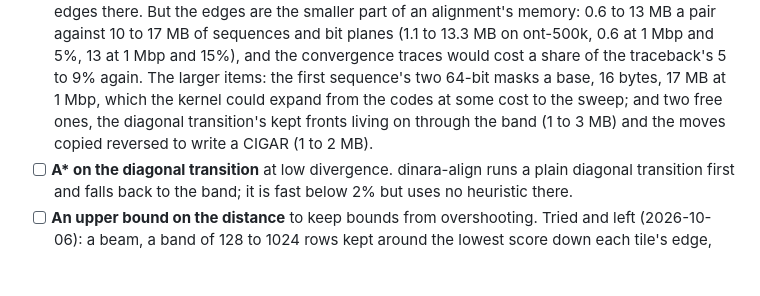
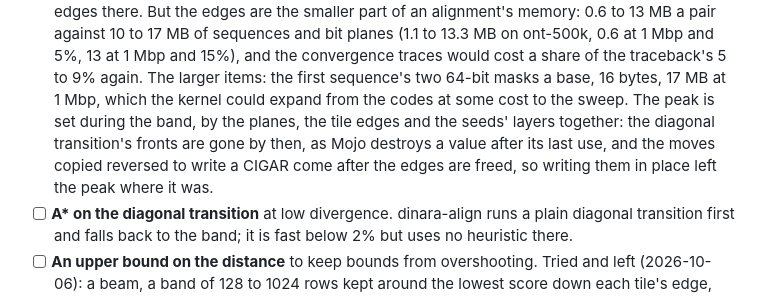
Before and after one commit to kokyriakidis/dinara-align, a Markdown page: TODO.md, the part around the change. GitHub-like rendering; blank space fills up the shorter version.

Commit message:
TODO: the two memory cleanups do not move the peak
Co-Authored-By: Claude Opus 5.5 <noreply@anthropic.com>

```diff
--- a/TODO.md
+++ b/TODO.md
@@ -82,9 +82,10 @@ stands on each.
   17 MB of sequences and bit planes (1.1 to 13.3 MB on ont-500k, 0.6 at 1 Mbp and 5%, 13 at 1 Mbp and
   15%), and the convergence traces would cost a share of the traceback's 5 to 9% again. The larger
   items: the first sequence's two 64-bit masks a base, 16 bytes, 17 MB at 1 Mbp, which the kernel could
-  expand from the codes at some cost to the sweep; and two free ones, the diagonal transition's kept
-  fronts living on through the band (1 to 3 MB) and the moves copied reversed to write a CIGAR (1 to
-  2 MB).
+  expand from the codes at some cost to the sweep. The peak is set during the band, by the planes,
+  the tile edges and the seeds' layers together: the diagonal transition's fronts are gone by then,
+  as Mojo destroys a value after its last use, and the moves copied reversed to write a CIGAR come
+  after the edges are freed, so writing them in place left the peak where it was.
 - [ ] **A\* on the diagonal transition** at low divergence. dinara-align runs a plain diagonal
   transition first and falls back to the band; it is fast below 2% but uses no heuristic there.
 - [ ] **An upper bound on the distance** to keep bounds from overshooting. Tried and left
```
